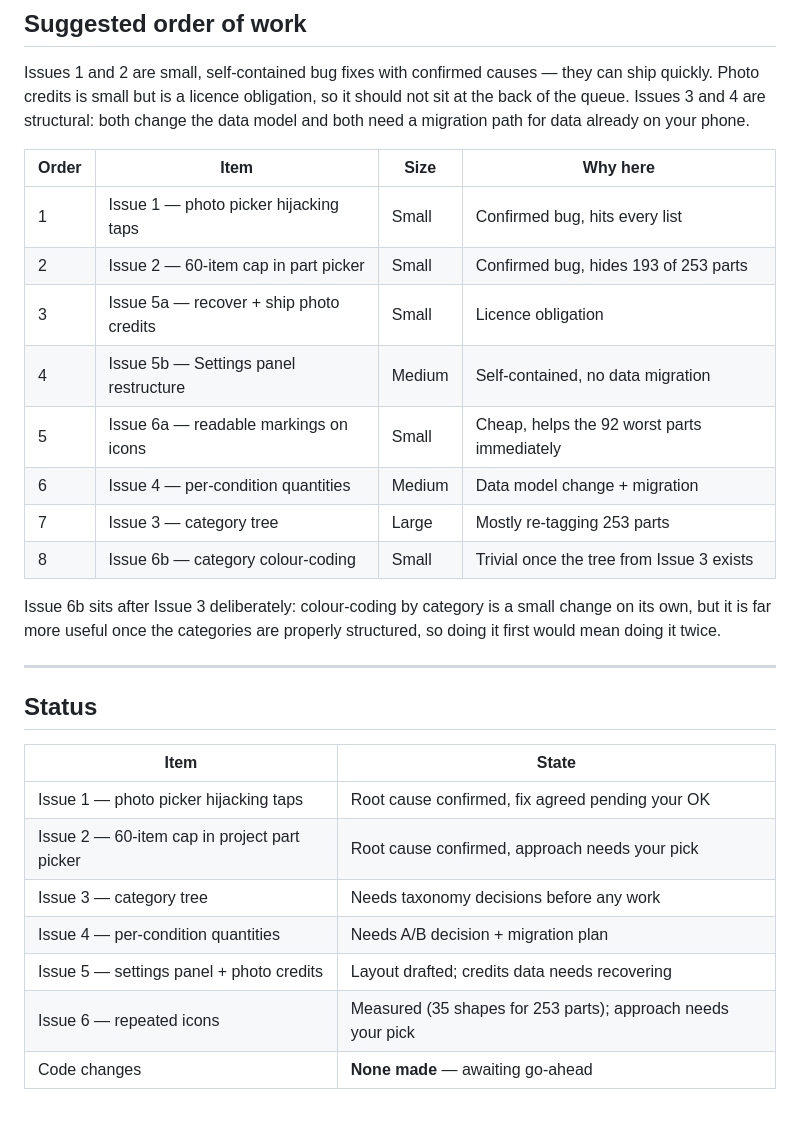
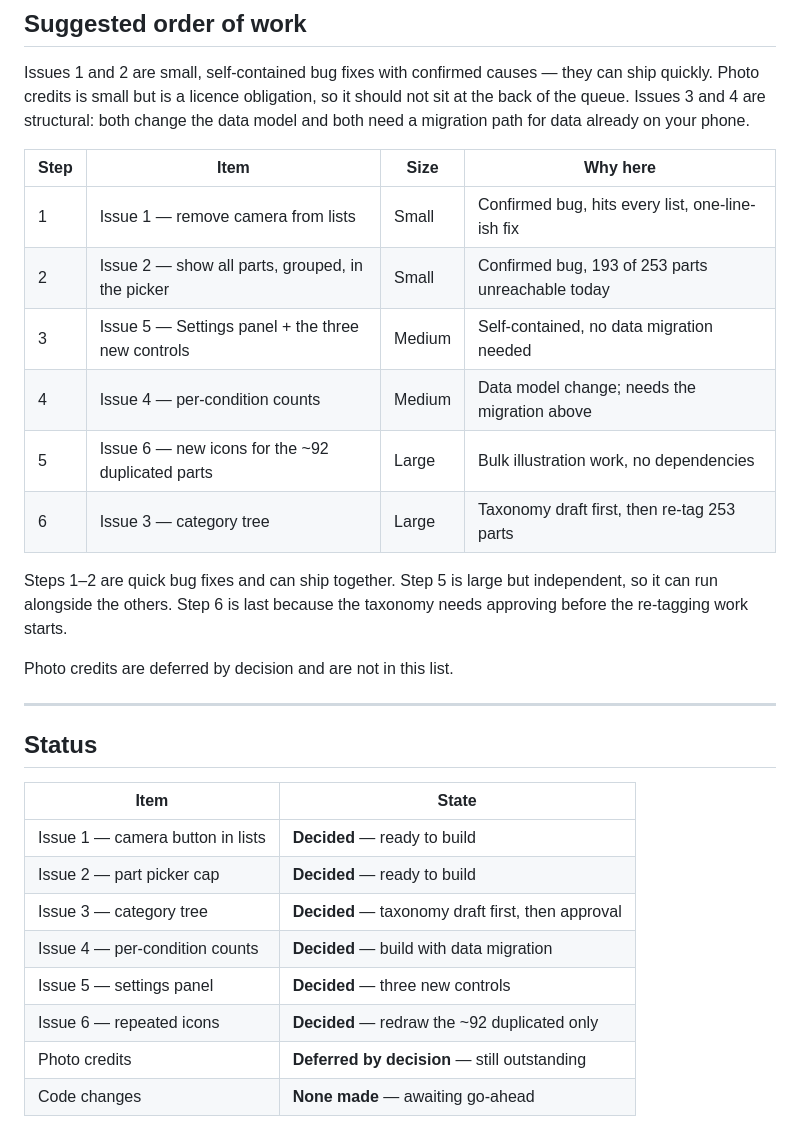
Before and after one commit to SharmaJi-1907/bench-app, a Markdown page: docs/update.md, the part around one of its changes. GitHub-like rendering.

```diff
--- a/docs/update.md
+++ b/docs/update.md
@@ -452,20 +456,20 @@ it should not sit at the back of the queue. Issues 3 and 4 are structural:
 both change the data model and both need a migration path for data already on
 your phone.
 
-| Order | Item | Size | Why here |
+| Step | Item | Size | Why here |
 |---|---|---|---|
-| 1 | Issue 1 — photo picker hijacking taps | Small | Confirmed bug, hits every list |
-| 2 | Issue 2 — 60-item cap in part picker | Small | Confirmed bug, hides 193 of 253 parts |
-| 3 | Issue 5a — recover + ship photo credits | Small | Licence obligation |
-| 4 | Issue 5b — Settings panel restructure | Medium | Self-contained, no data migration |
-| 5 | Issue 6a — readable markings on icons | Small | Cheap, helps the 92 worst parts immediately |
-| 6 | Issue 4 — per-condition quantities | Medium | Data model change + migration |
-| 7 | Issue 3 — category tree | Large | Mostly re-tagging 253 parts |
-| 8 | Issue 6b — category colour-coding | Small | Trivial once the tree from Issue 3 exists |
+| 1 | Issue 1 — remove camera from lists | Small | Confirmed bug, hits every list, one-line-ish fix |
+| 2 | Issue 2 — show all parts, grouped, in the picker | Small | Confirmed bug, 193 of 253 parts unreachable today |
+| 3 | Issue 5 — Settings panel + the three new controls | Medium | Self-contained, no data migration needed |
+| 4 | Issue 4 — per-condition counts | Medium | Data model change; needs the migration above |
+| 5 | Issue 6 — new icons for the ~92 duplicated parts | Large | Bulk illustration work, no dependencies |
+| 6 | Issue 3 — category tree | Large | Taxonomy draft first, then re-tag 253 parts |
 
-Issue 6b sits after Issue 3 deliberately: colour-coding by category is a small
-change on its own, but it is far more useful once the categories are properly
-structured, so doing it first would mean doing it twice.
+Steps 1–2 are quick bug fixes and can ship together. Step 5 is large but
+independent, so it can run alongside the others. Step 6 is last because the
+taxonomy needs approving before the re-tagging work starts.
+
+Photo credits are deferred by decision and are not in this list.
 
 ---
 
@@ -473,10 +477,11 @@ structured, so doing it first would mean doing it twice.
 
 | Item | State |
 |---|---|
-| Issue 1 — photo picker hijacking taps | Root cause confirmed, fix agreed pending your OK |
-| Issue 2 — 60-item cap in project part picker | Root cause confirmed, approach needs your pick |
-| Issue 3 — category tree | Needs taxonomy decisions before any work |
-| Issue 4 — per-condition quantities | Needs A/B decision + migration plan |
-| Issue 5 — settings panel + photo credits | Layout drafted; credits data needs recovering |
-| Issue 6 — repeated icons | Measured (35 shapes for 253 parts); approach needs your pick |
+| Issue 1 — camera button in lists | **Decided** — ready to build |
+| Issue 2 — part picker cap | **Decided** — ready to build |
+| Issue 3 — category tree | **Decided** — taxonomy draft first, then approval |
+| Issue 4 — per-condition counts | **Decided** — build with data migration |
+| Issue 5 — settings panel | **Decided** — three new controls |
+| Issue 6 — repeated icons | **Decided** — redraw the ~92 duplicated only |
+| Photo credits | **Deferred by decision** — still outstanding |
 | Code changes | **None made** — awaiting go-ahead |
```
Also changed, not shown: other parts of docs/update.md (+23 -19 lines).
